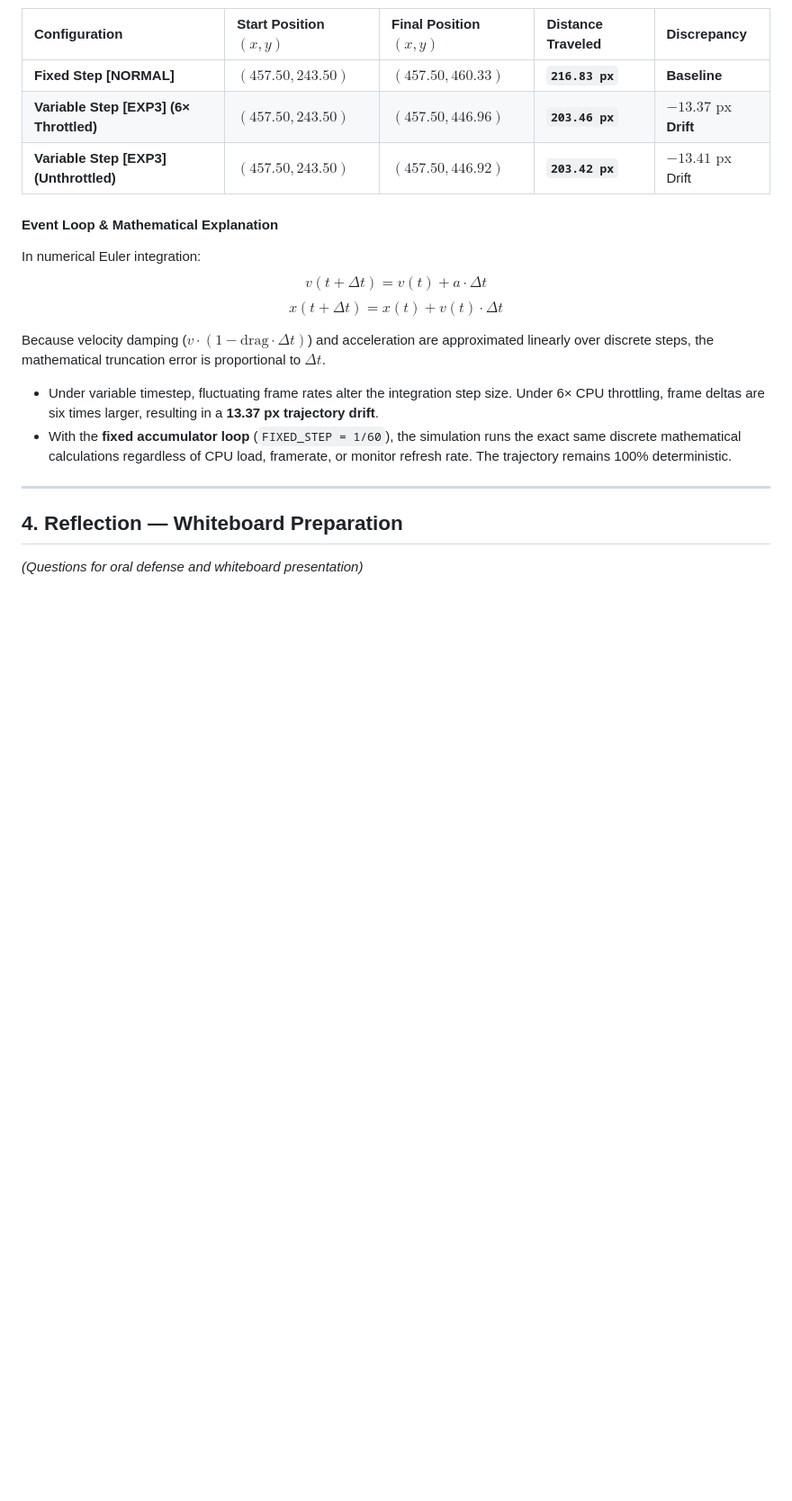
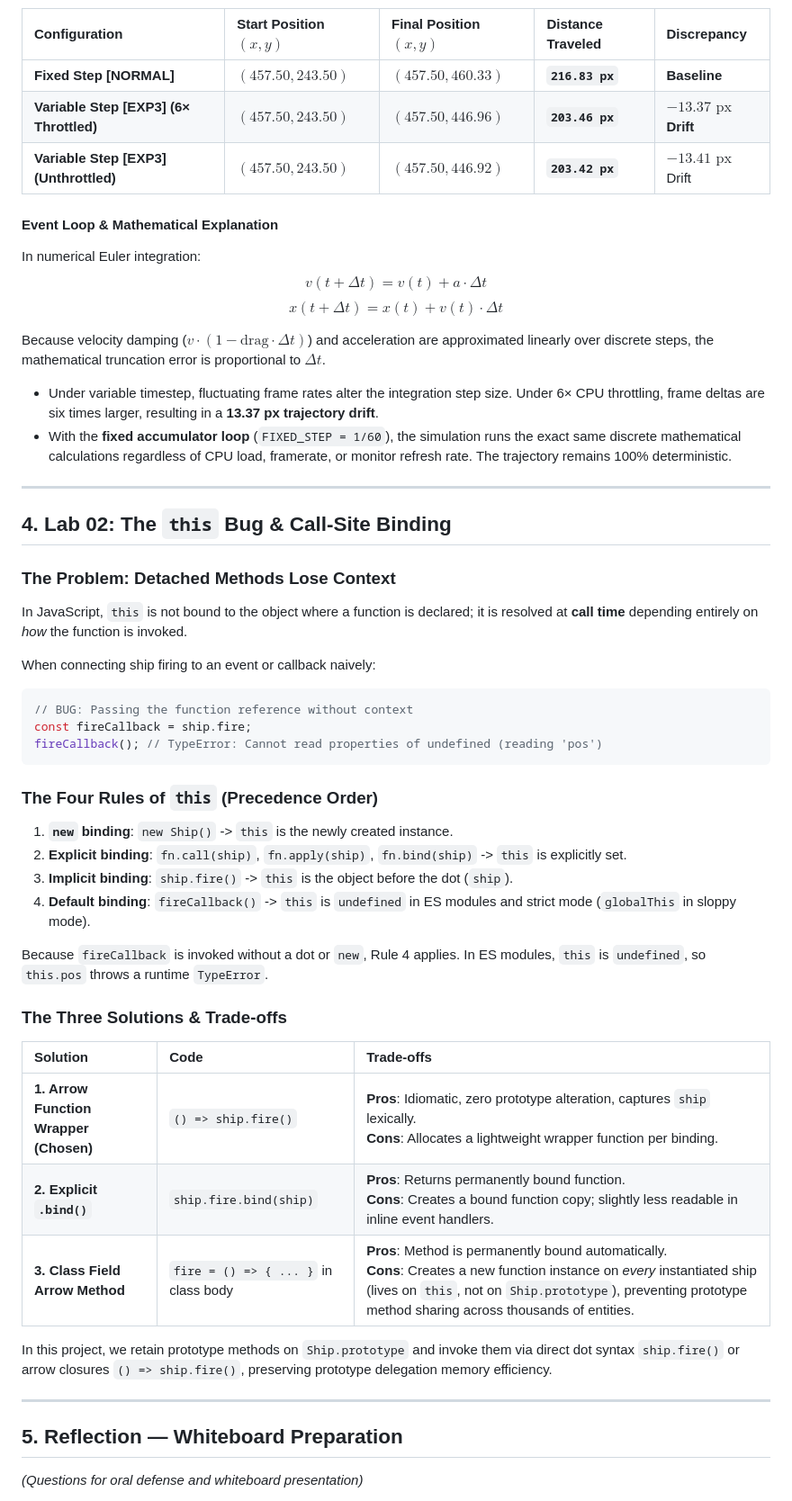
Before and after one commit to Fanuk5000/MIG-Flyier-Game, a Markdown page: README.md, the part around one of its changes. Shown at 90% size. Drawn GitHub-style; blank space fills up the shorter version.

````diff
--- a/README.md
+++ b/README.md
@@ -121,6 +132,7 @@ The accumulator was removed to run variable timestep physics (`simulate(dt)` cal
 | **Variable Step [EXP3] (Unthrottled)** | $(457.50, 243.50)$ | $(457.50, 446.92)$ | **`203.42 px`** | $-13.41\text{ px}$ Drift |
 
 #### Event Loop & Mathematical Explanation
+
 In numerical Euler integration:
 $$v(t + \Delta t) = v(t) + a \cdot \Delta t$$
 $$x(t + \Delta t) = x(t) + v(t) \cdot \Delta t$$
@@ -132,7 +144,42 @@ Because velocity damping ($v \cdot (1 - \text{drag} \cdot \Delta t)$) and accele
 
 ---
 
-## 4. Reflection — Whiteboard Preparation
+## 4. Lab 02: The `this` Bug & Call-Site Binding
+
+### The Problem: Detached Methods Lose Context
+
+In JavaScript, `this` is not bound to the object where a function is declared; it is resolved at **call time** depending entirely on *how* the function is invoked.
+
+When connecting ship firing to an event or callback naively:
+
+```javascript
+// BUG: Passing the function reference without context
+const fireCallback = ship.fire;
+fireCallback(); // TypeError: Cannot read properties of undefined (reading 'pos')
+```
+
+### The Four Rules of `this` (Precedence Order)
+
+1. **`new` binding**: `new Ship()` -> `this` is the newly created instance.
+2. **Explicit binding**: `fn.call(ship)`, `fn.apply(ship)`, `fn.bind(ship)` -> `this` is explicitly set.
+3. **Implicit binding**: `ship.fire()` -> `this` is the object before the dot (`ship`).
+4. **Default binding**: `fireCallback()` -> `this` is `undefined` in ES modules and strict mode (`globalThis` in sloppy mode).
+
+Because `fireCallback` is invoked without a dot or `new`, Rule 4 applies. In ES modules, `this` is `undefined`, so `this.pos` throws a runtime `TypeError`.
+
+### The Three Solutions & Trade-offs
+
+| Solution | Code | Trade-offs |
+| :--- | :--- | :--- |
+| **1. Arrow Function Wrapper (Chosen)** | `() => ship.fire()` | **Pros**: Idiomatic, zero prototype alteration, captures `ship` lexically. <br>**Cons**: Allocates a lightweight wrapper function per binding. |
+| **2. Explicit `.bind()`** | `ship.fire.bind(ship)` | **Pros**: Returns permanently bound function. <br>**Cons**: Creates a bound function copy; slightly less readable in inline event handlers. |
+| **3. Class Field Arrow Method** | `fire = () => { ... }` in class body | **Pros**: Method is permanently bound automatically. <br>**Cons**: Creates a new function instance on *every* instantiated ship (lives on `this`, not on `Ship.prototype`), preventing prototype method sharing across thousands of entities. |
+
+In this project, we retain prototype methods on `Ship.prototype` and invoke them via direct dot syntax `ship.fire()` or arrow closures `() => ship.fire()`, preserving prototype delegation memory efficiency.
+
+---
+
+## 5. Reflection — Whiteboard Preparation
 
 *(Questions for oral defense and whiteboard presentation)*
 
````
Also changed, not shown: other parts of README.md (+34 -13 lines).
